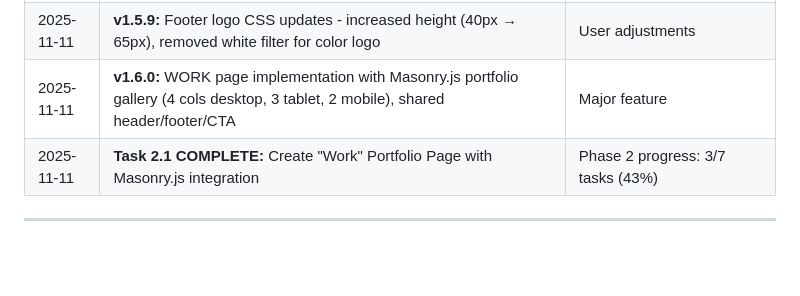
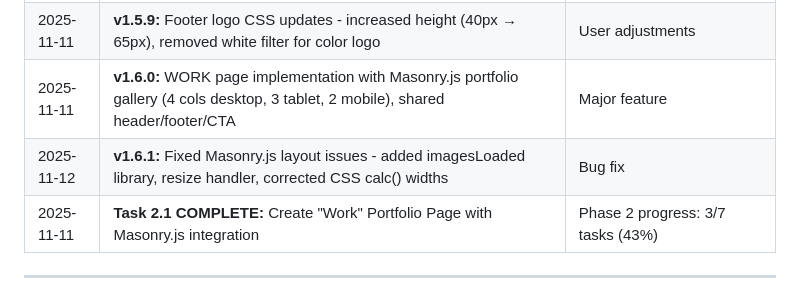
Before and after one commit to crambo70/DEV_PROJ_TEST, a Markdown page: IMPLEMENTATION_PLAN.md, the part around one of its changes. Drawn GitHub-style; blank space fills up the shorter version.

```diff
--- a/IMPLEMENTATION_PLAN.md
+++ b/IMPLEMENTATION_PLAN.md
@@ -106,6 +106,7 @@
 | 2025-11-11 | **v1.5.8:** Footer refinements - new logo image, spacing (5rem gap), typography (1rem titles, normal weight), gray text (#C7C9D4) | User adjustments |
 | 2025-11-11 | **v1.5.9:** Footer logo CSS updates - increased height (40px → 65px), removed white filter for color logo | User adjustments |
 | 2025-11-11 | **v1.6.0:** WORK page implementation with Masonry.js portfolio gallery (4 cols desktop, 3 tablet, 2 mobile), shared header/footer/CTA | Major feature |
+| 2025-11-12 | **v1.6.1:** Fixed Masonry.js layout issues - added imagesLoaded library, resize handler, corrected CSS calc() widths | Bug fix |
 | 2025-11-11 | **Task 2.1 COMPLETE:** Create "Work" Portfolio Page with Masonry.js integration | Phase 2 progress: 3/7 tasks (43%) |
 
 ---
```
Also changed, not shown: other parts of IMPLEMENTATION_PLAN.md (+2 -2 lines).
